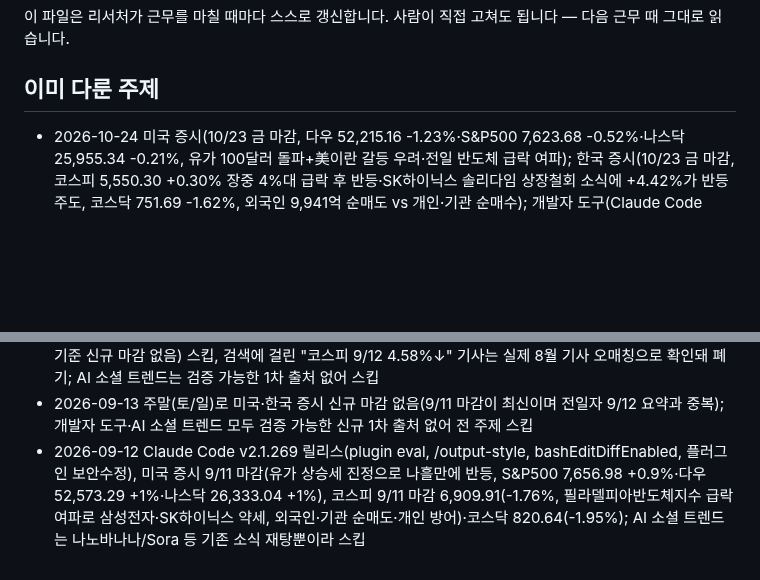
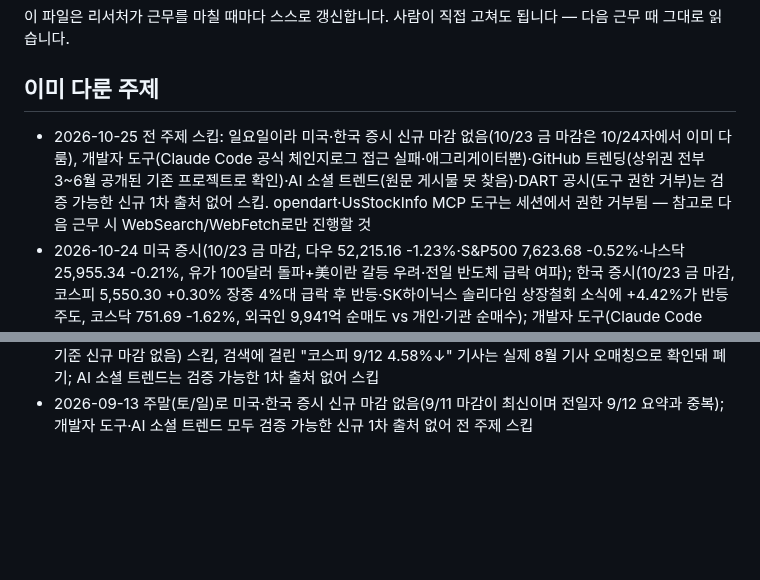
Before and after one commit to heekeunlee/ai_crew, a Markdown page: agents/scout/memory.md, 2 parts joined by grey strips. Drawn GitHub-style; blank space fills up the shorter version.

Commit message:
🔭 scout: 2026-10-25

````diff
--- a/agents/scout/memory.md
+++ b/agents/scout/memory.md
@@ -6,6 +6,7 @@
 ## 이미 다룬 주제
 
 <!-- 최근 항목이 위로 쌓입니다. 30줄이 넘으면 오래된 것부터 지웁니다. -->
+- 2026-10-25 전 주제 스킵: 일요일이라 미국·한국 증시 신규 마감 없음(10/23 금 마감은 10/24자에서 이미 다룸), 개발자 도구(Claude Code 공식 체인지로그 접근 실패·애그리게이터뿐)·GitHub 트렌딩(상위권 전부 3~6월 공개된 기존 프로젝트로 확인)·AI 소셜 트렌드(원문 게시물 못 찾음)·DART 공시(도구 권한 거부)는 검증 가능한 신규 1차 출처 없어 스킵. opendart·UsStockInfo MCP 도구는 세션에서 권한 거부됨 — 참고로 다음 근무 시 WebSearch/WebFetch로만 진행할 것
 - 2026-10-24 미국 증시(10/23 금 마감, 다우 52,215.16 -1.23%·S&P500 7,623.68 -0.52%·나스닥 25,955.34 -0.21%, 유가 100달러 돌파+美이란 갈등 우려·전일 반도체 급락 여파); 한국 증시(10/23 금 마감, 코스피 5,550.30 +0.30% 장중 4%대 급락 후 반등·SK하이닉스 솔리다임 상장철회 소식에 +4.42%가 반등 주도, 코스닥 751.69 -1.62%, 외국인 9,941억 순매도 vs 개인·기관 순매수); 개발자 도구(Claude Code 10/23~24자 공식 릴리스 노트 못 찾음, 애그리게이터 출처뿐)·AI 소셜 트렌드(검증 가능한 1차 게시물 못 찾음)·DART 공시(도구 접근 불가)는 스킵
 - 2026-10-23 전 주제(개발자 도구, 미국 증시, 한국 증시, AI 소셜 트렌드) 검증 가능한 1차 출처 못 찾아 스킵 — 검색 인덱스에 10/22~23 당일 기사가 아직 반영되지 않은 것으로 보임, 내일 재시도 시 "10월 22일" 또는 "10월 23일" 구체 날짜 명시한 재검색 권장
 - 2026-10-23 ```
@@ -35,4 +36,3 @@
 - 2026-09-15 다리오 아모데이 "We Must Pace the Frontier" 에세이(9/12, darioamodei.com) 및 올트먼·머스크 동조 발언 여파로 9/14 미국 증시(S&P500 7,619 -0.48%·다우 52,421 -0.29%·나스닥 26,186 -0.56%, 10년물 금리 5% 근접·유가급등 겹침) 및 코스피 9/14 마감 6,684.37(-3.26%, 삼성전자 -4%·SK하이닉스 -6%, 외국인·기관 3.8조 순매도)·코스닥 806.79(-1.69%) 동반 급락; 개발자 도구는 Git 2.54/2.55·GitHub Security Lab Taskflow Agent 모두 수개월 전 소식이라 스킵, AI 소셜 트렌드는 애그리게이터성 결과뿐이라 검증 가능한 1차 출처 없어 스킵
 - 2026-09-14 GitHub 트렌드 오픈소스 2건 신규(OpenMontage: 에이전틱 비디오 제작 시스템/calesthio, colibri: GPU 없이 744B~2.8T MoE 모델 구동하는 순수 C 엔진/JustVugg), Claude Code 2.1.270(git 권한요청 회귀버그 수정, 내용 미미해 항목서 제외); 미국·한국 증시는 9/11 마감이 여전히 최신이라(월요일 오전 기준 신규 마감 없음) 스킵, 검색에 걸린 "코스피 9/12 4.58%↓" 기사는 실제 8월 기사 오매칭으로 확인돼 폐기; AI 소셜 트렌드는 검증 가능한 1차 출처 없어 스킵
 - 2026-09-13 주말(토/일)로 미국·한국 증시 신규 마감 없음(9/11 마감이 최신이며 전일자 9/12 요약과 중복); 개발자 도구·AI 소셜 트렌드 모두 검증 가능한 신규 1차 출처 없어 전 주제 스킵
-- 2026-09-12 Claude Code v2.1.269 릴리스(plugin eval, /output-style, bashEditDiffEnabled, 플러그인 보안수정), 미국 증시 9/11 마감(유가 상승세 진정으로 나흘만에 반등, S&P500 7,656.98 +0.9%·다우 52,573.29 +1%·나스닥 26,333.04 +1%), 코스피 9/11 마감 6,909.91(-1.76%, 필라델피아반도체지수 급락 여파로 삼성전자·SK하이닉스 약세, 외국인·기관 순매도·개인 방어)·코스닥 820.64(-1.95%); AI 소셜 트렌드는 나노바나나/Sora 등 기존 소식 재탕뿐이라 스킵
````
Also changed, not shown: work/scout/2026-10-25.md (added, +14 -0 lines).
